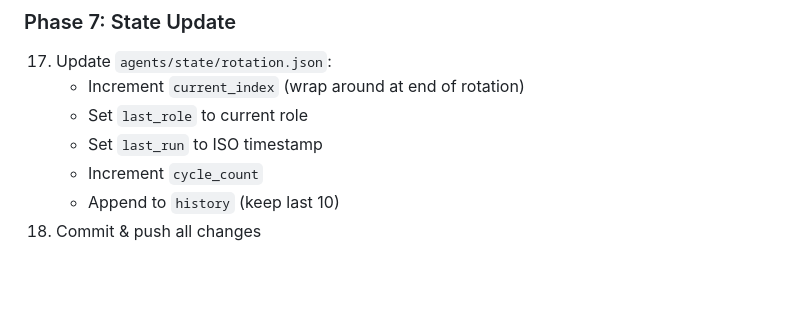
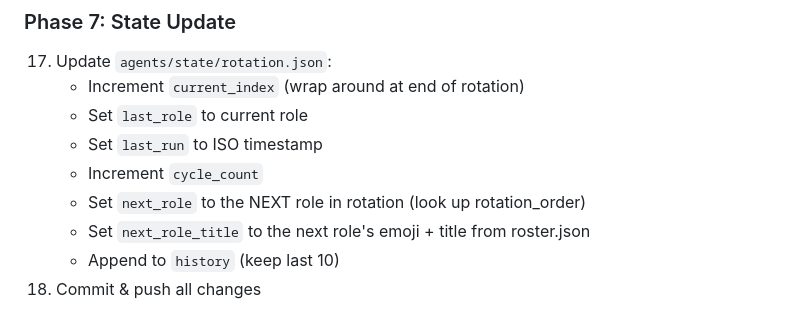
Before and after one commit to ishan190425/autonomous-dev-agents, a Markdown page: agents/DISPATCH.md, the part around the change. Rendered like a GitHub page; blank space fills up the shorter version.

Commit message:
docs(agents): add next_role tracking to dispatch protocol

```diff
--- a/agents/DISPATCH.md
+++ b/agents/DISPATCH.md
@@ -60,6 +60,8 @@ You are orchestrating the autonomous development team for **ADA (Autonomous Dev
     - Set `last_role` to current role
     - Set `last_run` to ISO timestamp
     - Increment `cycle_count`
+    - Set `next_role` to the NEXT role in rotation (look up rotation_order)
+    - Set `next_role_title` to the next role's emoji + title from roster.json
     - Append to `history` (keep last 10)
 18. Commit & push all changes
 
```
